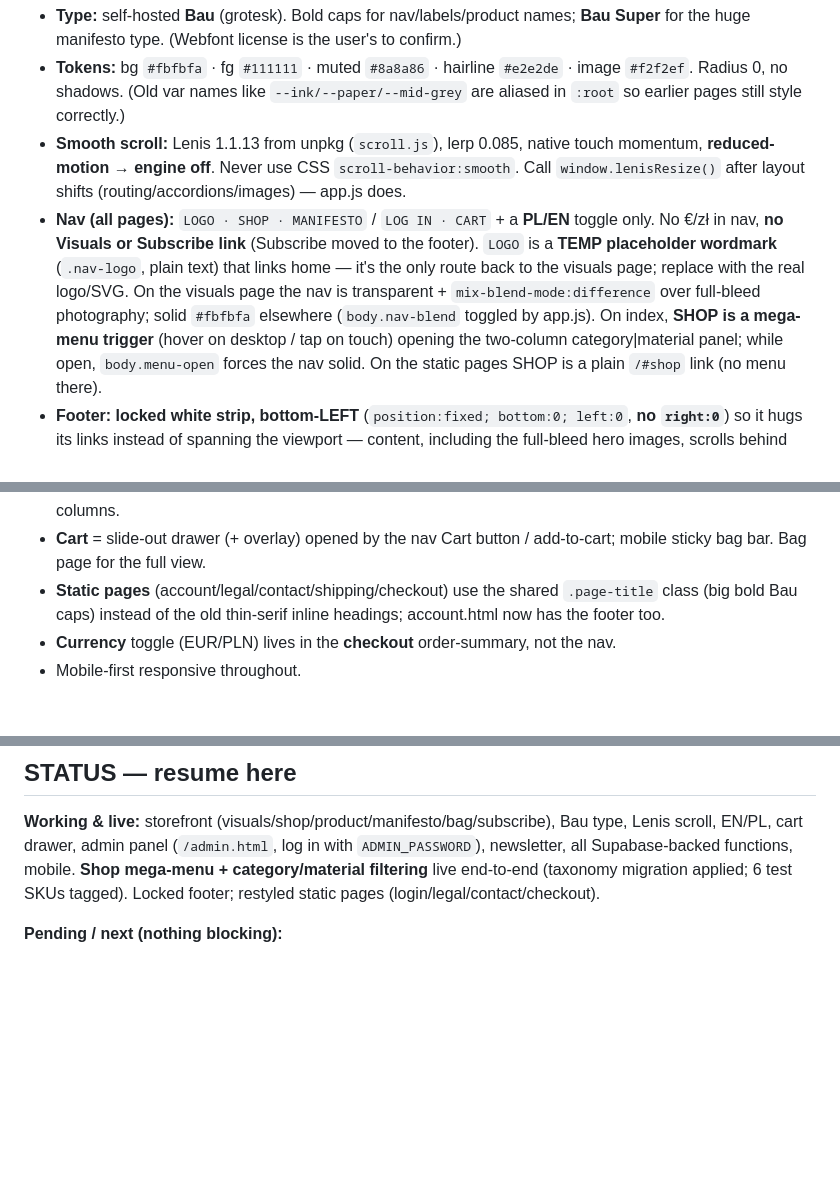
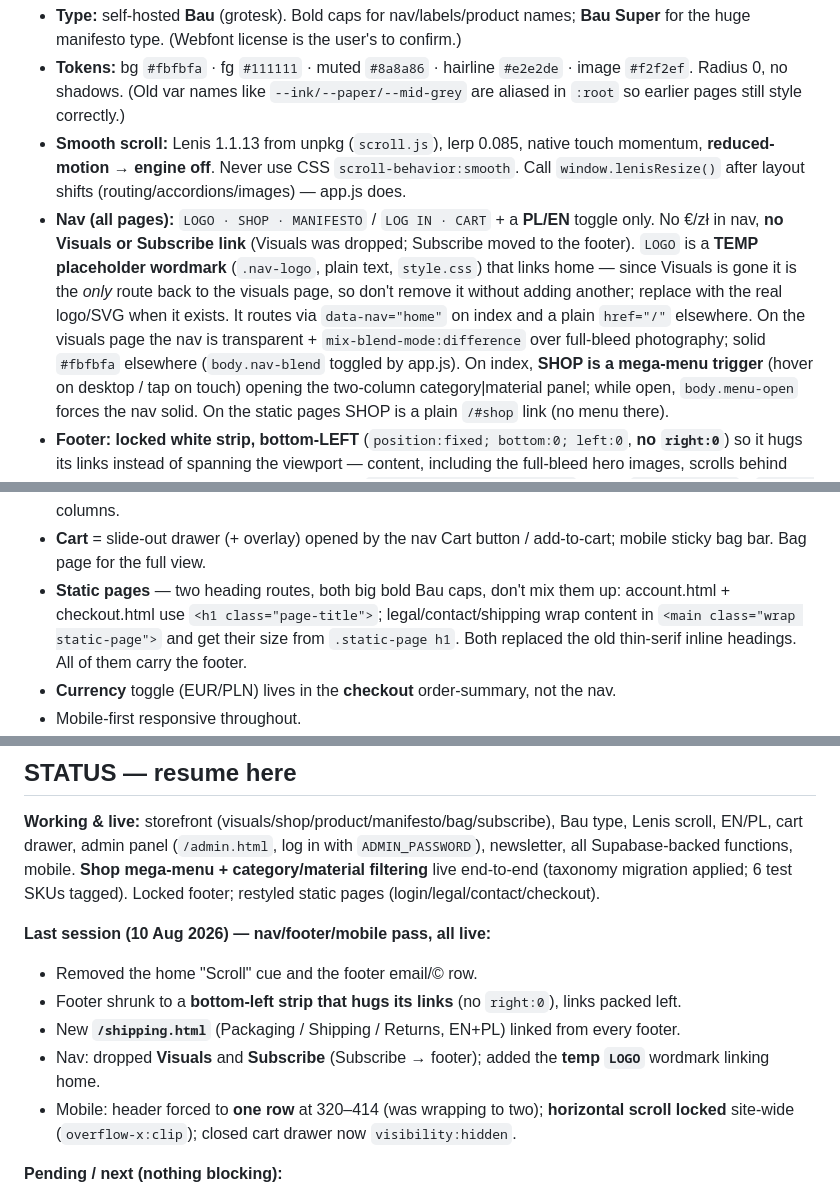
Before and after one commit to anotherartisinal/another-artisinal, a Markdown page: CLAUDE.md, 3 parts joined by grey strips. Drawn GitHub-style; blank space fills up the shorter version.

Commit message:
CLAUDE.md: session handoff for the nav/footer/mobile pass
Untangle the nav paragraph, record the shipping page + temp LOGO + mobile fixes in
STATUS, correct the static-page heading note (.page-title vs .static-page h1), and
add two pending items: confirm the assumed /shipping.html copy, replace the temp logo.

Co-Authored-By: Claude Opus 5 (1M context) <noreply@anthropic.com>

```diff
--- a/CLAUDE.md
+++ b/CLAUDE.md
@@ -110,12 +111,14 @@ over the raw bundle).
 - **Smooth scroll:** Lenis 1.1.13 from unpkg (`scroll.js`), lerp 0.085, native touch
   momentum, **reduced-motion → engine off**. Never use CSS `scroll-behavior:smooth`.
   Call `window.lenisResize()` after layout shifts (routing/accordions/images) — app.js does.
-- **Nav (all pages):** `LOGO · SHOP · MANIFESTO` / `LOG IN · CART` + a
-  **PL/EN** toggle only. No €/zł in nav, **no Visuals or Subscribe link** (Subscribe moved to
-  the footer). `LOGO` is a **TEMP placeholder wordmark** (`.nav-logo`, plain text) that links
-  home — it's the only route back to the visuals page; replace with the real logo/SVG.
-  On the visuals page the nav
-  is transparent + `mix-blend-mode:difference` over full-bleed photography; solid `#fbfbfa`
+- **Nav (all pages):** `LOGO · SHOP · MANIFESTO` / `LOG IN · CART` + a **PL/EN** toggle only.
+  No €/zł in nav, **no Visuals or Subscribe link** (Visuals was dropped; Subscribe moved to the
+  footer). `LOGO` is a **TEMP placeholder wordmark** (`.nav-logo`, plain text, `style.css`) that
+  links home — since Visuals is gone it is the *only* route back to the visuals page, so don't
+  remove it without adding another; replace with the real logo/SVG when it exists. It routes via
+  `data-nav="home"` on index and a plain `href="/"` elsewhere.
+  On the visuals page the nav is transparent + `mix-blend-mode:difference` over full-bleed
+  photography; solid `#fbfbfa`
   elsewhere (`body.nav-blend` toggled by app.js). On index, **SHOP is a mega-menu trigger**
   (hover on desktop / tap on touch) opening the two-column category|material panel; while
   open, `body.menu-open` forces the nav solid. On the static pages SHOP is a plain
@@ -146,9 +149,10 @@ over the raw bundle).
   the admin category/material checkboxes and material filters need those columns.
 - **Cart** = slide-out drawer (+ overlay) opened by the nav Cart button / add-to-cart;
   mobile sticky bag bar. Bag page for the full view.
-- **Static pages** (account/legal/contact/shipping/checkout) use the shared `.page-title` class
-  (big bold Bau caps) instead of the old thin-serif inline headings; account.html now has
-  the footer too.
+- **Static pages** — two heading routes, both big bold Bau caps, don't mix them up:
+  account.html + checkout.html use `<h1 class="page-title">`; legal/contact/shipping wrap
+  content in `<main class="wrap static-page">` and get their size from `.static-page h1`.
+  Both replaced the old thin-serif inline headings. All of them carry the footer.
 - **Currency** toggle (EUR/PLN) lives in the **checkout** order-summary, not the nav.
 - Mobile-first responsive throughout.
 - **Horizontal scroll is locked site-wide**: `html { overflow-x: clip }` + the same on `body`.
@@ -210,6 +214,15 @@ newsletter, all Supabase-backed functions, mobile. **Shop mega-menu + category/m
 filtering** live end-to-end (taxonomy migration applied; 6 test SKUs tagged). Locked footer;
 restyled static pages (login/legal/contact/checkout).
 
+**Last session (10 Aug 2026) — nav/footer/mobile pass, all live:**
+- Removed the home "Scroll" cue and the footer email/© row.
+- Footer shrunk to a **bottom-left strip that hugs its links** (no `right:0`), links packed left.
+- New **`/shipping.html`** (Packaging / Shipping / Returns, EN+PL) linked from every footer.
+- Nav: dropped **Visuals** and **Subscribe** (Subscribe → footer); added the **temp `LOGO`**
+  wordmark linking home.
+- Mobile: header forced to **one row** at 320–414 (was wrapping to two); **horizontal scroll
+  locked** site-wide (`overflow-x:clip`); closed cart drawer now `visibility:hidden`.
+
 **Pending / next (nothing blocking):**
 1. **Real photography** — biggest item. Current imagery in `images/editorial/` +
    `images/AA-*-FRONT.jpg` are PLACEHOLDERS from the design hand-off (extracted from a
```
Also changed, not shown: other parts of CLAUDE.md (+9 -1 lines).
